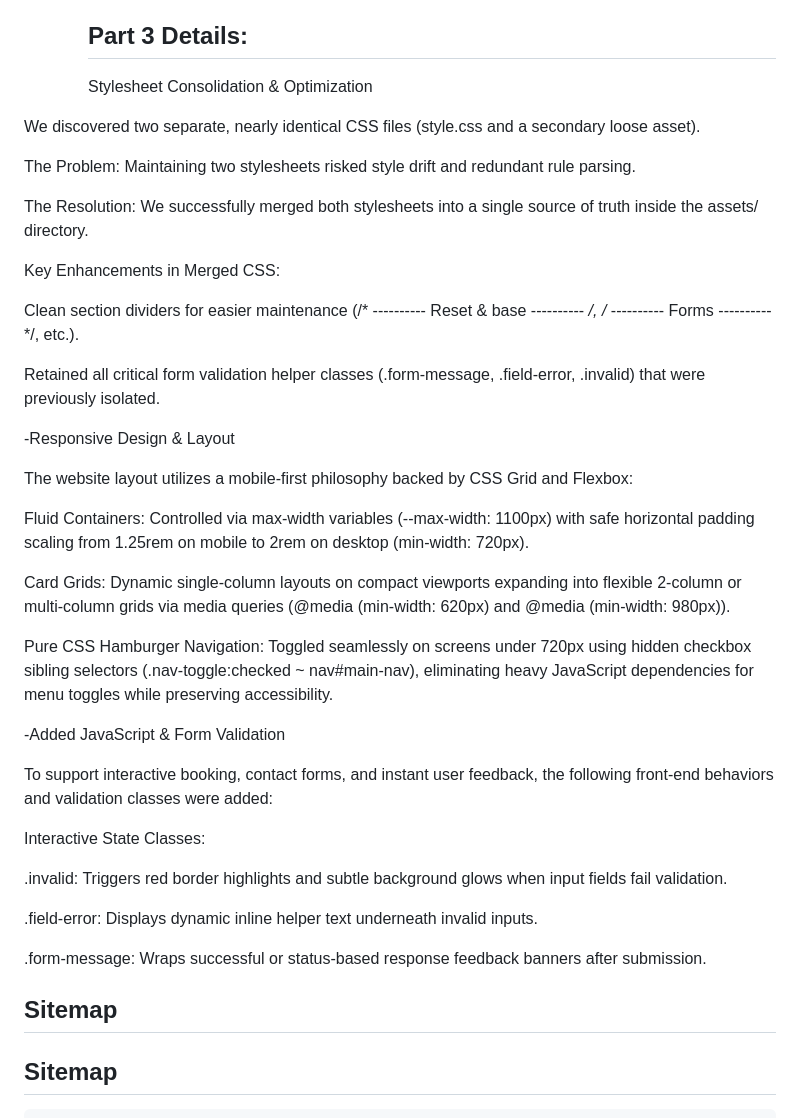
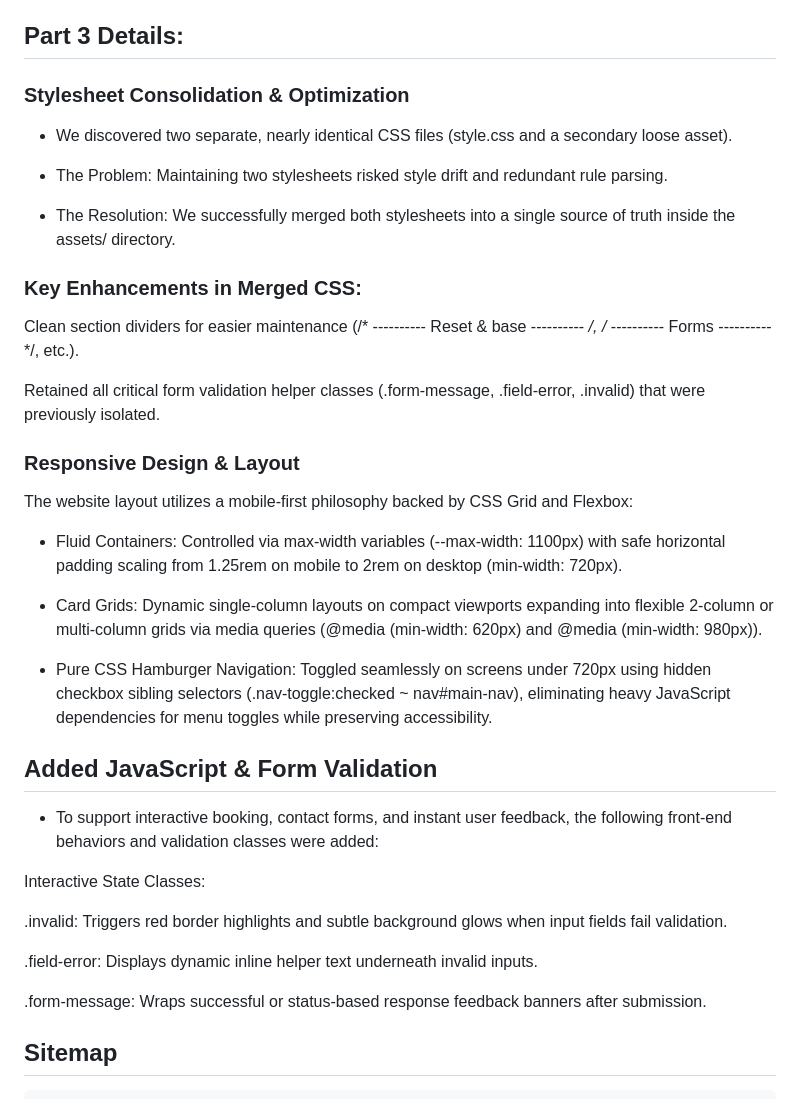
Before and after one commit to luthoxelo/Apron-Clean-Co.-ZA, a Markdown page: README.md, the part around the change. GitHub-like rendering.

Commit message:
Refactor README for better structure and readability
Updated README to improve formatting and clarity in sections related to stylesheet consolidation, responsive design, and added JavaScript functionalities.

````diff
--- a/README.md
+++ b/README.md
@@ -83,36 +83,36 @@ Part 1 HTML into a styled, fully responsive site:
     `about.html` instead of `index.html`.
   - Added an active-page indicator to the nav on every page.
 
-    ## Part 3 Details:
-    Stylesheet Consolidation & Optimization
+## Part 3 Details:
+### Stylesheet Consolidation & Optimization
 
-We discovered two separate, nearly identical CSS files (style.css and a secondary loose asset).
+- We discovered two separate, nearly identical CSS files (style.css and a secondary loose asset).
 
-The Problem: Maintaining two stylesheets risked style drift and redundant rule parsing.
+- The Problem: Maintaining two stylesheets risked style drift and redundant rule parsing.
 
-The Resolution: We successfully merged both stylesheets into a single source of truth inside the assets/ directory.
+- The Resolution: We successfully merged both stylesheets into a single source of truth inside the assets/ directory.
 
-Key Enhancements in Merged CSS:
+### Key Enhancements in Merged CSS:
 
 Clean section dividers for easier maintenance (/* ---------- Reset & base ---------- */, /* ---------- Forms ---------- */, etc.).
 
 Retained all critical form validation helper classes (.form-message, .field-error, .invalid) that were previously isolated.
 
 
--Responsive Design & Layout
+### Responsive Design & Layout
 
 The website layout utilizes a mobile-first philosophy backed by CSS Grid and Flexbox:
 
-Fluid Containers: Controlled via max-width variables (--max-width: 1100px) with safe horizontal padding scaling from 1.25rem on mobile to 2rem on desktop (min-width: 720px).
+- Fluid Containers: Controlled via max-width variables (--max-width: 1100px) with safe horizontal padding scaling from 1.25rem on mobile to 2rem on desktop (min-width: 720px).
 
-Card Grids: Dynamic single-column layouts on compact viewports expanding into flexible 2-column or multi-column grids via media queries (@media (min-width: 620px) and @media (min-width: 980px)).
+- Card Grids: Dynamic single-column layouts on compact viewports expanding into flexible 2-column or multi-column grids via media queries (@media (min-width: 620px) and @media (min-width: 980px)).
 
-Pure CSS Hamburger Navigation: Toggled seamlessly on screens under 720px using hidden checkbox sibling selectors (.nav-toggle:checked ~ nav#main-nav), eliminating heavy JavaScript dependencies for menu toggles while preserving accessibility.
+- Pure CSS Hamburger Navigation: Toggled seamlessly on screens under 720px using hidden checkbox sibling selectors (.nav-toggle:checked ~ nav#main-nav), eliminating heavy JavaScript dependencies for menu toggles while preserving accessibility.
 
 
--Added JavaScript & Form Validation
+## Added JavaScript & Form Validation
 
-To support interactive booking, contact forms, and instant user feedback, the following front-end behaviors and validation classes were added:
+- To support interactive booking, contact forms, and instant user feedback, the following front-end behaviors and validation classes were added:
 
 Interactive State Classes:
 
@@ -123,7 +123,6 @@ Interactive State Classes:
 .form-message: Wraps successful or status-based response feedback banners after submission.
 
 
-## Sitemap
 
 ## Sitemap
 ```
````
